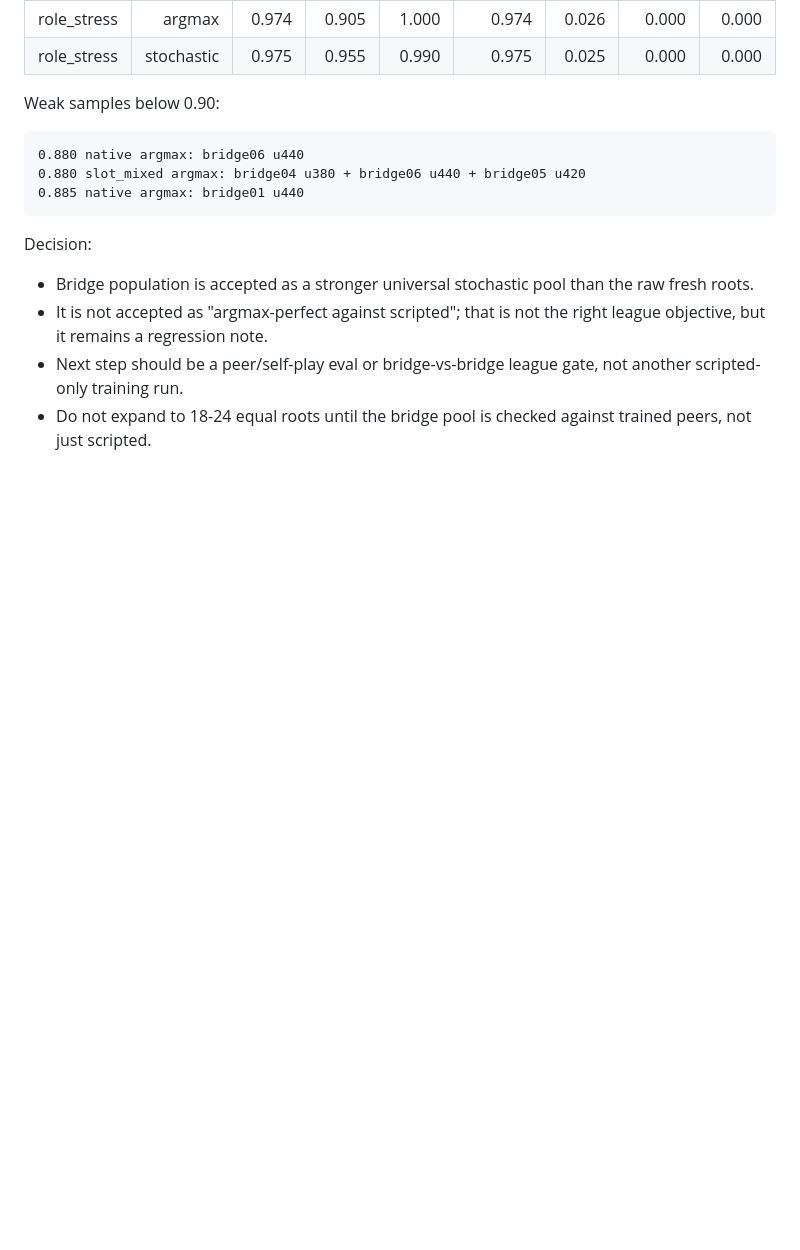
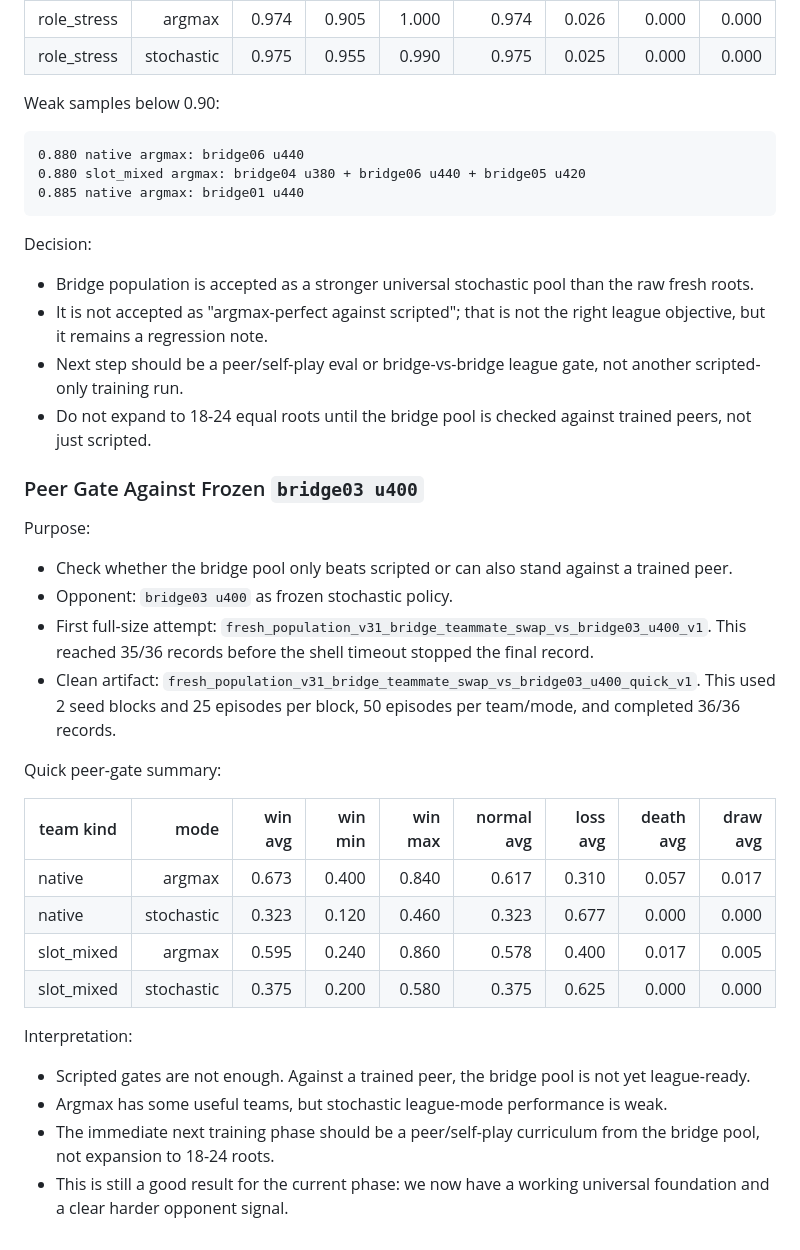
Before and after one commit to gerahertzjpn/project-SSA, a Markdown page: docs/SPRINT_3_POPULATION_RUN_LOG.md, the part around the change. GitHub-like rendering; blank space fills up the shorter version.

Commit message:
training: log v31 bridge peer gate

```diff
--- a/docs/SPRINT_3_POPULATION_RUN_LOG.md
+++ b/docs/SPRINT_3_POPULATION_RUN_LOG.md
@@ -477,3 +477,35 @@ Decision:
   not another scripted-only training run.
 - Do not expand to 18-24 equal roots until the bridge pool is checked against
   trained peers, not just scripted.
+
+### Peer Gate Against Frozen `bridge03 u400`
+
+Purpose:
+
+- Check whether the bridge pool only beats scripted or can also stand against a
+  trained peer.
+- Opponent: `bridge03 u400` as frozen stochastic policy.
+- First full-size attempt: `fresh_population_v31_bridge_teammate_swap_vs_bridge03_u400_v1`.
+  This reached 35/36 records before the shell timeout stopped the final record.
+- Clean artifact: `fresh_population_v31_bridge_teammate_swap_vs_bridge03_u400_quick_v1`.
+  This used 2 seed blocks and 25 episodes per block, 50 episodes per team/mode,
+  and completed 36/36 records.
+
+Quick peer-gate summary:
+
+| team kind | mode | win avg | win min | win max | normal avg | loss avg | death avg | draw avg |
+| --- | ---: | ---: | ---: | ---: | ---: | ---: | ---: | ---: |
+| native | argmax | 0.673 | 0.400 | 0.840 | 0.617 | 0.310 | 0.057 | 0.017 |
+| native | stochastic | 0.323 | 0.120 | 0.460 | 0.323 | 0.677 | 0.000 | 0.000 |
+| slot_mixed | argmax | 0.595 | 0.240 | 0.860 | 0.578 | 0.400 | 0.017 | 0.005 |
+| slot_mixed | stochastic | 0.375 | 0.200 | 0.580 | 0.375 | 0.625 | 0.000 | 0.000 |
+
+Interpretation:
+
+- Scripted gates are not enough. Against a trained peer, the bridge pool is not
+  yet league-ready.
+- Argmax has some useful teams, but stochastic league-mode performance is weak.
+- The immediate next training phase should be a peer/self-play curriculum from
+  the bridge pool, not expansion to 18-24 roots.
+- This is still a good result for the current phase: we now have a working
+  universal foundation and a clear harder opponent signal.
```
